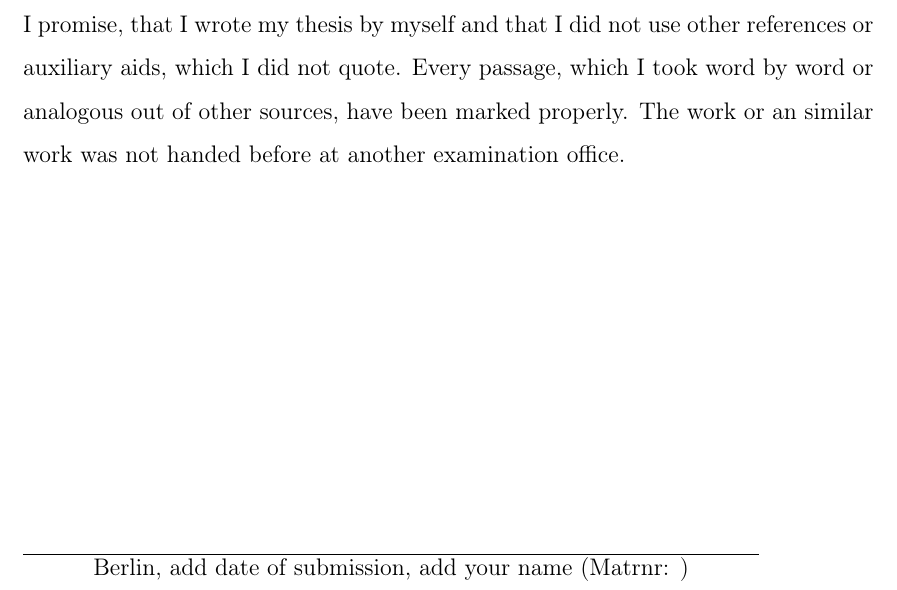
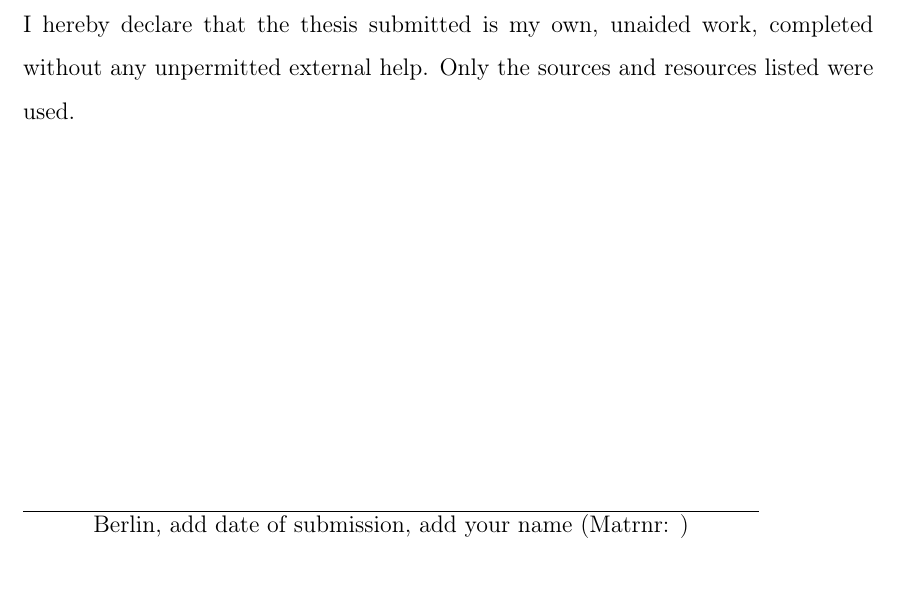
Before and after one commit to veraschmitt/Thesis_Template, a LaTeX paper (main.tex, which reads rest/declaration.tex): part of page 24 of 24, cut at the place of the change. Compiled offline with pdfLaTeX.

Commit message:
Update declaration.tex

```diff
--- a/rest/declaration.tex
+++ b/rest/declaration.tex
@@ -1,7 +1,8 @@
 %\section{Erklärung zur eigenständigen Arbeit }
 %I declare that I wrote my thesis by myself and that I did not use other references or auxiliary aids which I did not quote. Every passage, which I took word by word or analogous out of other sources, has been marked properly. The work or a similar work was not submitted before to another examination office.
 
-I promise, that I wrote my thesis by myself and that I did not use other references or auxiliary aids, which I did not quote. Every passage, which I took word by word or analogous out of other sources, have been marked properly. The work or an similar work was not handed before at another examination office.
+
+I hereby declare that the thesis submitted is my own, unaided work, completed without any unpermitted external help. Only the sources and resources listed were used.
 
 ~~~\\
 
```
